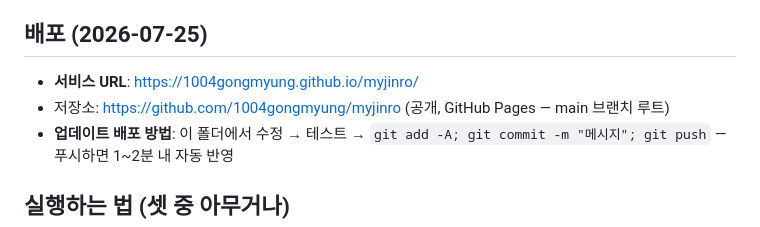
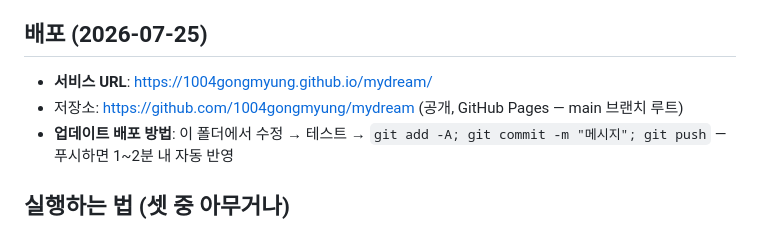
Before and after one commit to 1004gongmyung/mydream, a Markdown page: README.md, the part around the change. Drawn GitHub-style.

Commit message:
v2.4: 배포 주소 변경 — /myjinro → /mydream (저장소 이름 변경, 옛 주소는 리다이렉트)
Co-Authored-By: Claude Fable 5 <noreply@anthropic.com>

```diff
--- a/README.md
+++ b/README.md
@@ -8,8 +8,8 @@
 
 ## 배포 (2026-07-25)
 
-- **서비스 URL**: https://1004gongmyung.github.io/myjinro/
-- 저장소: https://github.com/1004gongmyung/myjinro (공개, GitHub Pages — main 브랜치 루트)
+- **서비스 URL**: https://1004gongmyung.github.io/mydream/
+- 저장소: https://github.com/1004gongmyung/mydream (공개, GitHub Pages — main 브랜치 루트)
 - **업데이트 배포 방법**: 이 폴더에서 수정 → 테스트 → `git add -A; git commit -m "메시지"; git push` — 푸시하면 1~2분 내 자동 반영
 
 ## 실행하는 법 (셋 중 아무거나)
```
